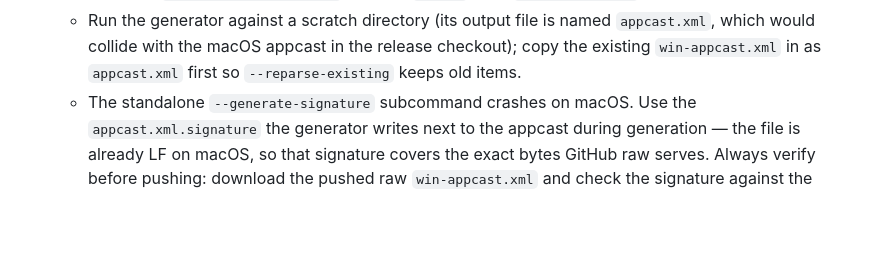
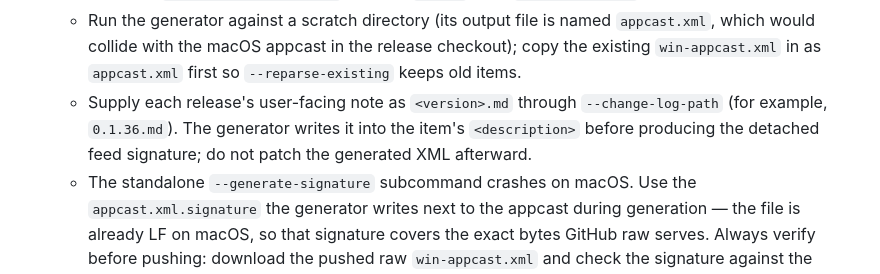
Before and after one commit to qiudaomao/clipboardSync, a Markdown page: release_windows.md, the part around the change. GitHub-like rendering; blank space fills up the shorter version.

Commit message:
Document Windows appcast release notes

```diff
--- a/release_windows.md
+++ b/release_windows.md
@@ -53,6 +53,9 @@ Windows flow below:
    - Run the generator against a scratch directory (its output file is named `appcast.xml`,
      which would collide with the macOS appcast in the release checkout); copy the existing
      `win-appcast.xml` in as `appcast.xml` first so `--reparse-existing` keeps old items.
+   - Supply each release's user-facing note as `<version>.md` through `--change-log-path`
+     (for example, `0.1.36.md`). The generator writes it into the item's `<description>`
+     before producing the detached feed signature; do not patch the generated XML afterward.
    - The standalone `--generate-signature` subcommand crashes on macOS. Use the
      `appcast.xml.signature` the generator writes next to the appcast during generation —
      the file is already LF on macOS, so that signature covers the exact bytes GitHub raw
```
Also changed, not shown: release_all.md (+5 -0 lines).
